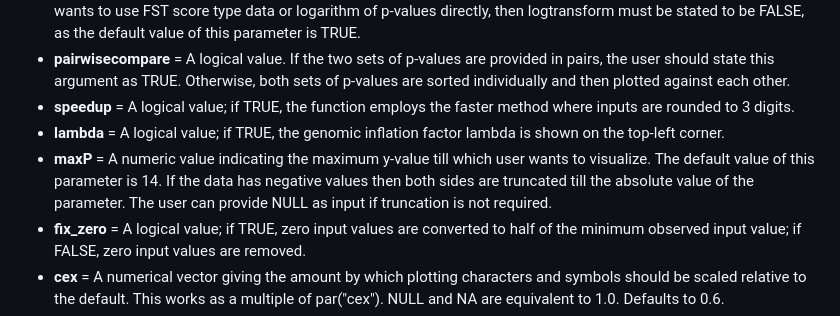
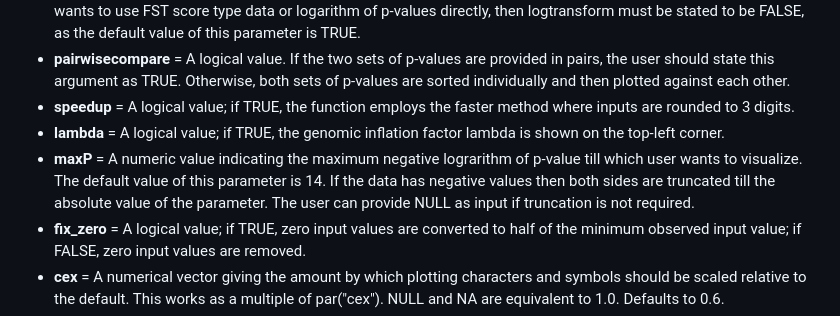
Before and after one commit to kaustubhad/fastman, a Markdown page: README.md, the part around the change. Rendered like a GitHub page.

```diff
--- a/README.md
+++ b/README.md
@@ -87,7 +87,7 @@ fastqq (p1, p2=NULL, colour, logtransform=TRUE, pairwisecompare=TRUE, speedup=TR
 * **pairwisecompare** = A logical value. If the two sets of p-values are provided in pairs, the user should state this argument as TRUE. Otherwise, both sets of p-values are sorted individually and then plotted against each other.
 * **speedup**	= A logical value; if TRUE, the function employs the faster method where inputs are rounded to 3 digits.
 * **lambda** = A logical value; if TRUE, the genomic inflation factor lambda is shown on the top-left corner.
-* **maxP**	= A numeric value indicating the maximum y-value till which user wants to visualize. The default value of this parameter is 14. If the data has negative values then both sides are truncated till the absolute value of the parameter. The user can provide NULL as input if truncation is not required.
+* **maxP**	= A numeric value indicating the maximum negative lograrithm of p-value till which user wants to visualize. The default value of this parameter is 14. If the data has negative values then both sides are truncated till the absolute value of the parameter. The user can provide NULL as input if truncation is not required.
 * **fix_zero**	= A logical value; if TRUE, zero input values are converted to half of the minimum observed input value; if FALSE, zero input values are removed.
 * **cex**	= A numerical vector giving the amount by which plotting characters and symbols should be scaled relative to the default. This works as a multiple of par("cex"). NULL and NA are equivalent to 1.0. Defaults to 0.6.
 * **cex.axis**	= The magnification to be used for axis annotation relative to the current setting of cex. Defaults to 0.9.
```
